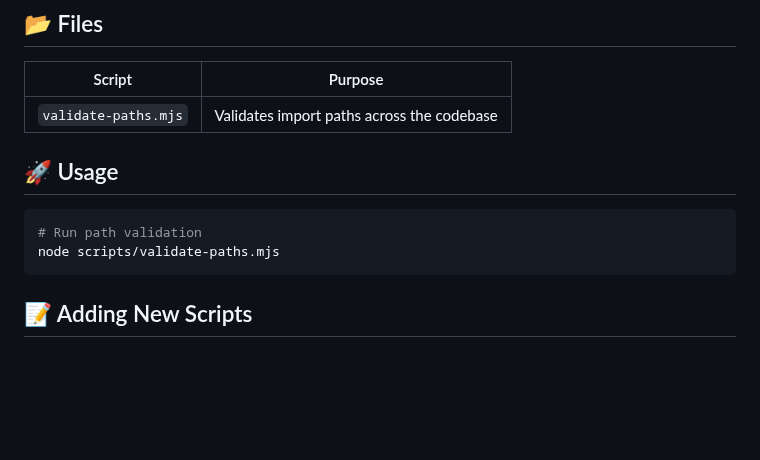
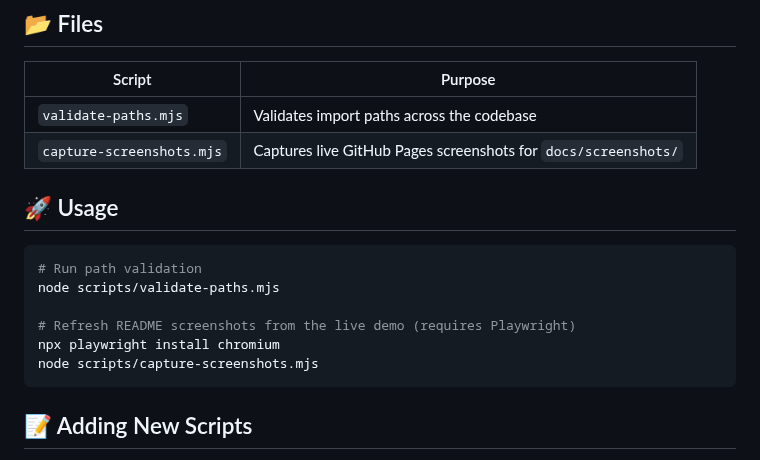
Before and after one commit to mangeshraut712/AssistMe-VirtualAssistant, a Markdown page: scripts/README.md, the part around the change. Drawn GitHub-style; blank space fills up the shorter version.

````diff
--- a/scripts/README.md
+++ b/scripts/README.md
@@ -7,12 +7,17 @@ This directory contains utility scripts for the project.
 | Script | Purpose |
 |--------|---------|
 | `validate-paths.mjs` | Validates import paths across the codebase |
+| `capture-screenshots.mjs` | Captures live GitHub Pages screenshots for `docs/screenshots/` |
 
 ## 🚀 Usage
 
 ```bash
 # Run path validation
 node scripts/validate-paths.mjs
+
+# Refresh README screenshots from the live demo (requires Playwright)
+npx playwright install chromium
+node scripts/capture-screenshots.mjs
 ```
 
 ## 📝 Adding New Scripts
````
Also changed, not shown: README.md (+13 -1 lines), docs/screenshots/01-home.png (added), docs/screenshots/02-feature.png (added), 1 other file.
